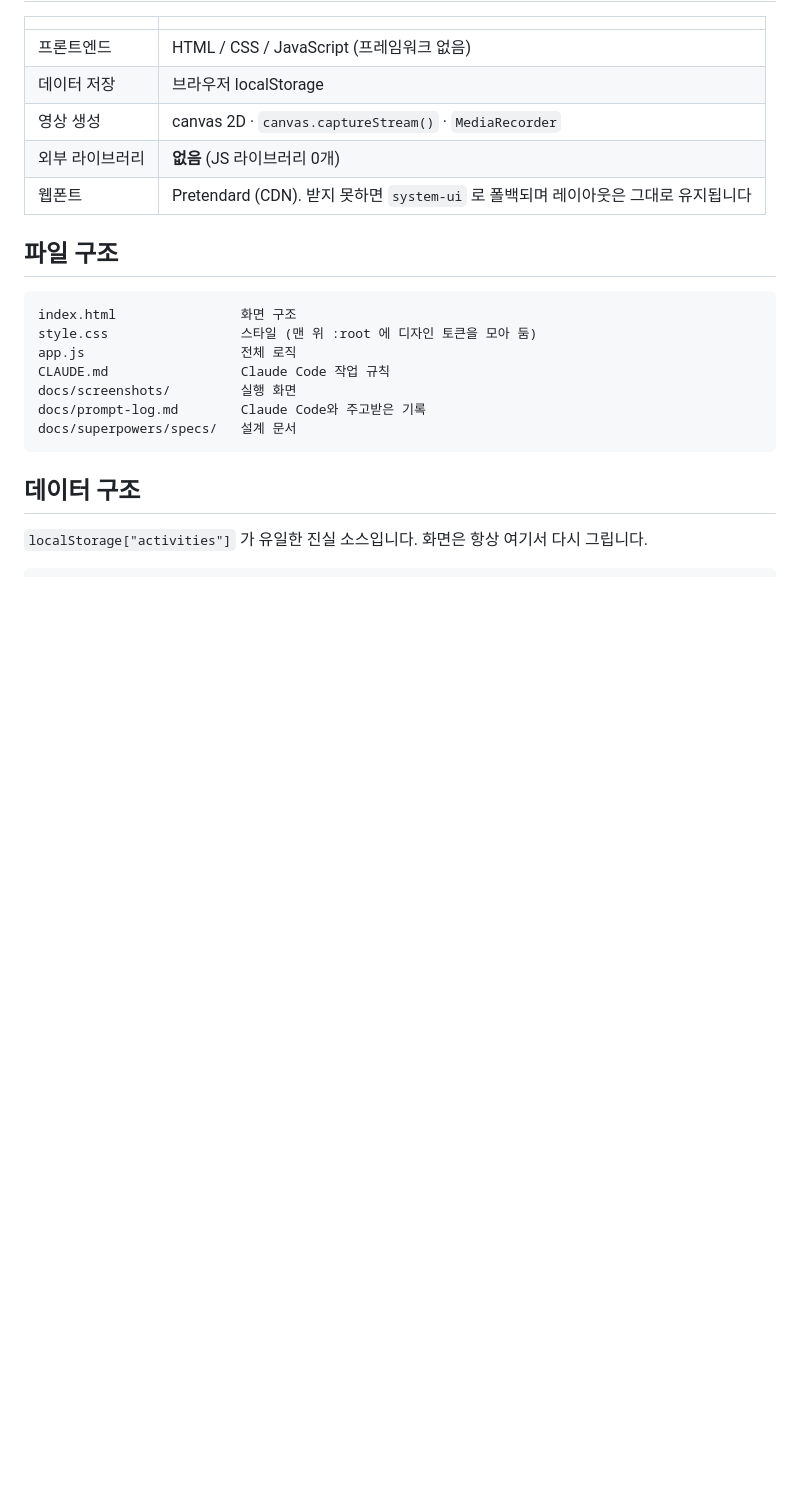
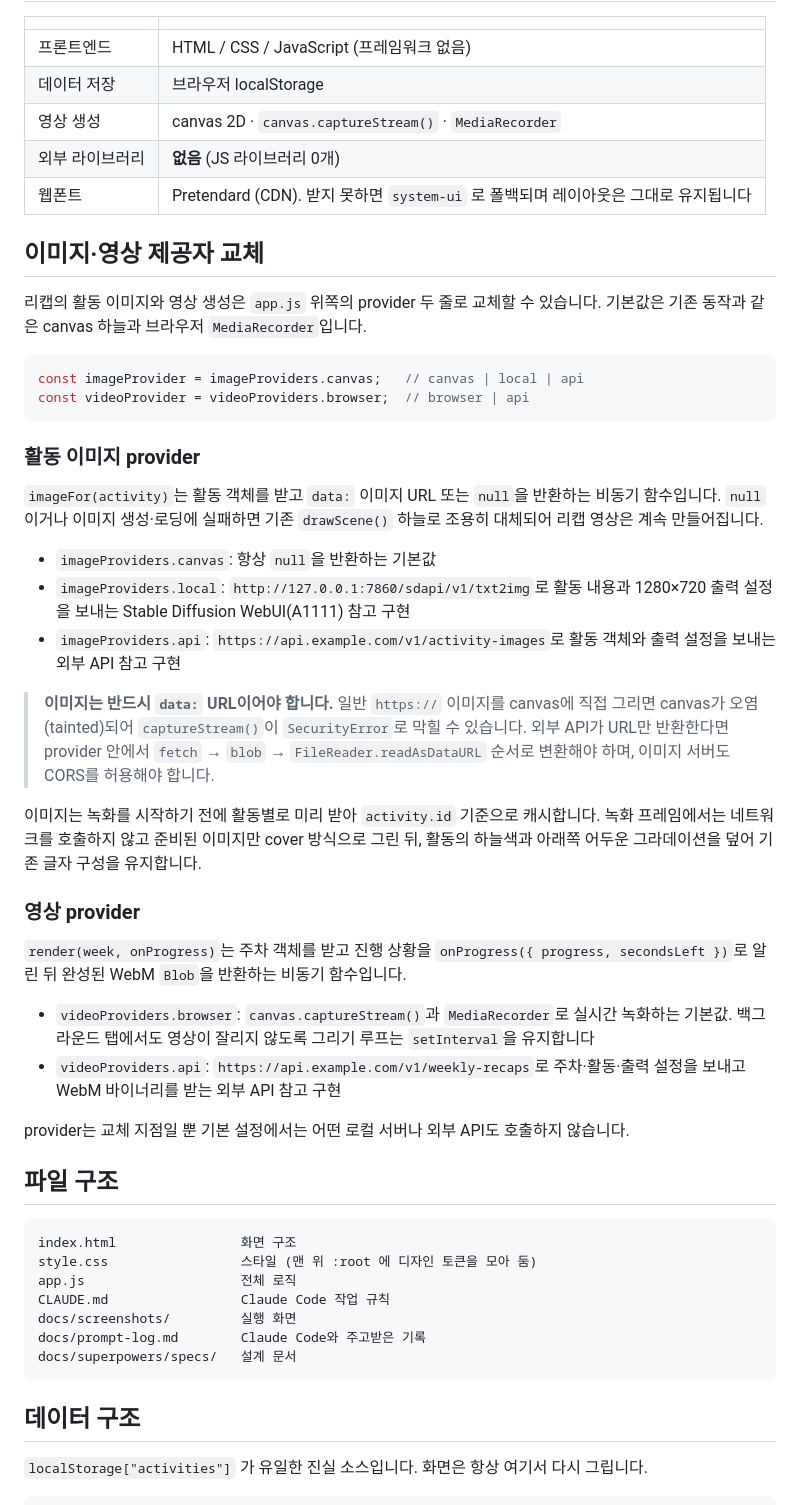
Before and after one commit to bongbong06/hackathon-1-kkeutmaejeum, a Markdown page: README.md, the part around the change. Drawn GitHub-style; blank space fills up the shorter version.

Commit message:
문서: 제공자 교체 방법 README 반영

````diff
--- a/README.md
+++ b/README.md
@@ -143,6 +143,36 @@ python -m http.server 8000
 | 외부 라이브러리 | **없음** (JS 라이브러리 0개)                              |
 | 웹폰트 | Pretendard (CDN). 받지 못하면 `system-ui` 로 폴백되며 레이아웃은 그대로 유지됩니다 |
 
+## 이미지·영상 제공자 교체
+
+리캡의 활동 이미지와 영상 생성은 `app.js` 위쪽의 provider 두 줄로 교체할 수 있습니다. 기본값은 기존 동작과 같은 canvas 하늘과 브라우저 `MediaRecorder`입니다.
+
+```js
+const imageProvider = imageProviders.canvas;   // canvas | local | api
+const videoProvider = videoProviders.browser;  // browser | api
+```
+
+### 활동 이미지 provider
+
+`imageFor(activity)`는 활동 객체를 받고 `data:` 이미지 URL 또는 `null`을 반환하는 비동기 함수입니다. `null`이거나 이미지 생성·로딩에 실패하면 기존 `drawScene()` 하늘로 조용히 대체되어 리캡 영상은 계속 만들어집니다.
+
+- `imageProviders.canvas`: 항상 `null`을 반환하는 기본값
+- `imageProviders.local`: `http://127.0.0.1:7860/sdapi/v1/txt2img`로 활동 내용과 1280×720 출력 설정을 보내는 Stable Diffusion WebUI(A1111) 참고 구현
+- `imageProviders.api`: `https://api.example.com/v1/activity-images`로 활동 객체와 출력 설정을 보내는 외부 API 참고 구현
+
+> **이미지는 반드시 `data:` URL이어야 합니다.** 일반 `https://` 이미지를 canvas에 직접 그리면 canvas가 오염(tainted)되어 `captureStream()`이 `SecurityError`로 막힐 수 있습니다. 외부 API가 URL만 반환한다면 provider 안에서 `fetch` → `blob` → `FileReader.readAsDataURL` 순서로 변환해야 하며, 이미지 서버도 CORS를 허용해야 합니다.
+
+이미지는 녹화를 시작하기 전에 활동별로 미리 받아 `activity.id` 기준으로 캐시합니다. 녹화 프레임에서는 네트워크를 호출하지 않고 준비된 이미지만 cover 방식으로 그린 뒤, 활동의 하늘색과 아래쪽 어두운 그라데이션을 덮어 기존 글자 구성을 유지합니다.
+
+### 영상 provider
+
+`render(week, onProgress)`는 주차 객체를 받고 진행 상황을 `onProgress({ progress, secondsLeft })`로 알린 뒤 완성된 WebM `Blob`을 반환하는 비동기 함수입니다.
+
+- `videoProviders.browser`: `canvas.captureStream()`과 `MediaRecorder`로 실시간 녹화하는 기본값. 백그라운드 탭에서도 영상이 잘리지 않도록 그리기 루프는 `setInterval`을 유지합니다
+- `videoProviders.api`: `https://api.example.com/v1/weekly-recaps`로 주차·활동·출력 설정을 보내고 WebM 바이너리를 받는 외부 API 참고 구현
+
+provider는 교체 지점일 뿐 기본 설정에서는 어떤 로컬 서버나 외부 API도 호출하지 않습니다.
+
 ## 파일 구조
 
 ```
````
